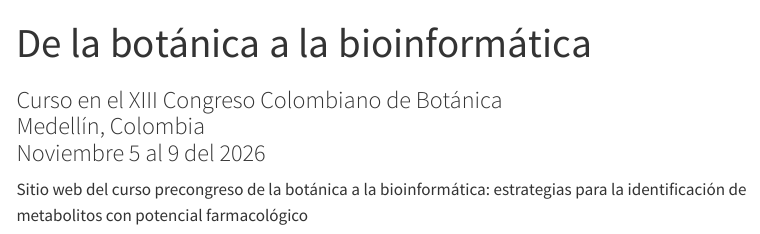
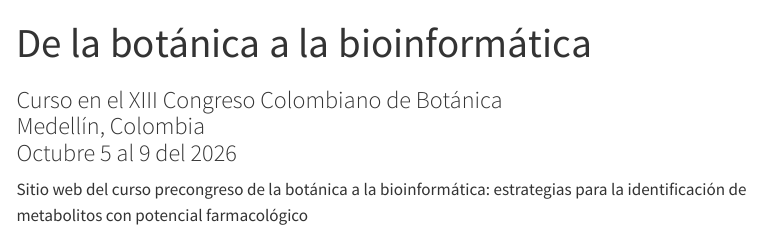
Before and after one commit to bioden/XIII_CCB_curso, a Quarto document (index.qmd): the page in a window 1100 px wide, from its top. Rendered offline with R 4.5, knitr and Pandoc in place of Quarto, with nearby package versions; menus at the side of the page are left out.

Commit message:
update.website

```diff
--- a/index.qmd
+++ b/index.qmd
@@ -1,6 +1,6 @@
 ---
 title: "De la botánica a la bioinformática"
-subtitle: "Curso en el XIII Congreso Colombiano de Botánica <br>Medellín, Colombia <br>Noviembre 5 al 9 del 2026"
+subtitle: "Curso en el XIII Congreso Colombiano de Botánica <br>Medellín, Colombia <br>Octubre 5 al 9 del 2026"
 ---
 
 Sitio web del curso precongreso de la botánica a la bioinformática: estrategias para la identificación de metabolitos con potencial farmacológico
```
Also changed, not shown: 2 other files.
